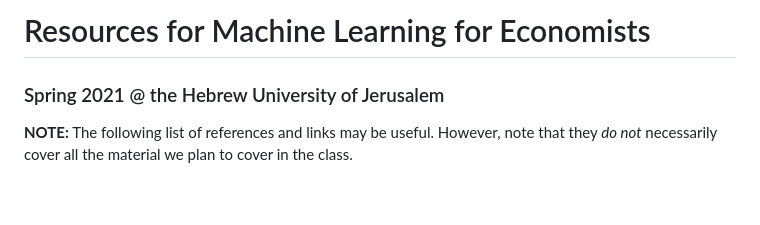
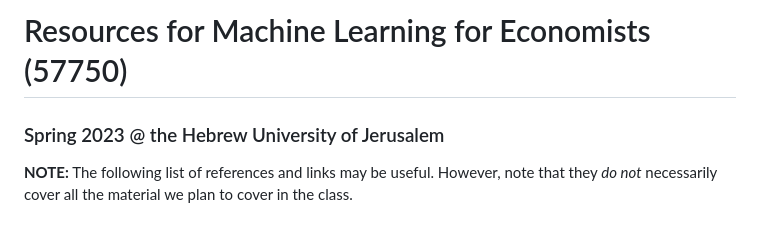
Before and after one commit to ml4econ/lecture-notes-2023, a Markdown page: resources.md, the part around the change. Rendered like a GitHub page; blank space fills up the shorter version.

```diff
--- a/resources.md
+++ b/resources.md
@@ -1,7 +1,7 @@
-Resources for Machine Learning for Economists
+Resources for Machine Learning for Economists (57750)
 ================
 
-### Spring 2021 @ the Hebrew University of Jerusalem
+### Spring 2023 @ the Hebrew University of Jerusalem
 
 
 __NOTE:__ The following list of references and links may be useful. However, note that they _do not_ necessarily cover all the material we plan to cover in the class.
```
